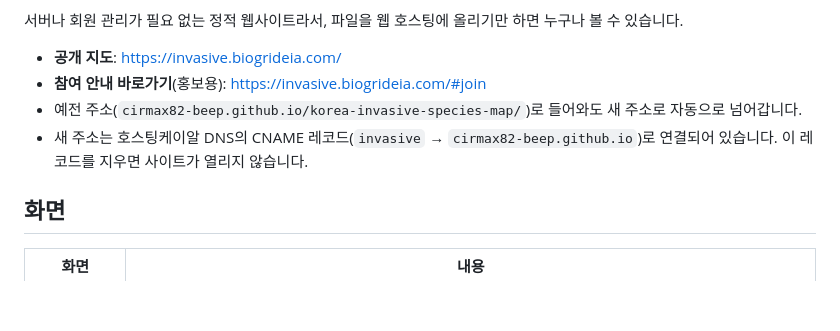
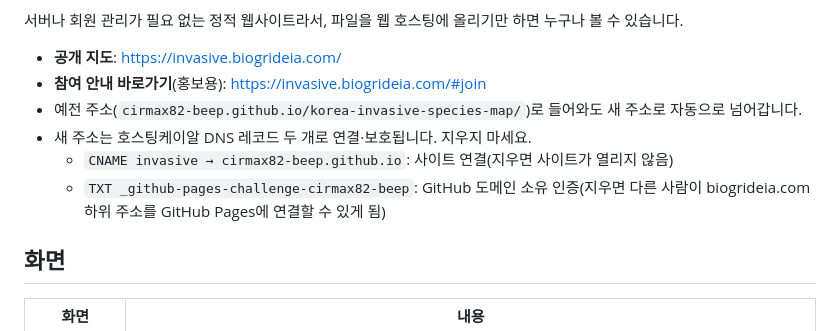
Before and after one commit to cirmax82-beep/korea-invasive-species-map, a Markdown page: README.md, the part around the change. Rendered like a GitHub page; blank space fills up the shorter version.

Commit message:
README에 서브도메인 DNS 레코드 안내 추가
Co-Authored-By: Claude Opus 5.5 <noreply@anthropic.com>

```diff
--- a/README.md
+++ b/README.md
@@ -10,7 +10,9 @@
 - **공개 지도**: https://invasive.biogrideia.com/
 - **참여 안내 바로가기**(홍보용): https://invasive.biogrideia.com/#join
 - 예전 주소(`cirmax82-beep.github.io/korea-invasive-species-map/`)로 들어와도 새 주소로 자동으로 넘어갑니다.
-- 새 주소는 호스팅케이알 DNS의 CNAME 레코드(`invasive` → `cirmax82-beep.github.io`)로 연결되어 있습니다. 이 레코드를 지우면 사이트가 열리지 않습니다.
+- 새 주소는 호스팅케이알 DNS 레코드 두 개로 연결·보호됩니다. 지우지 마세요.
+  - `CNAME invasive → cirmax82-beep.github.io`: 사이트 연결(지우면 사이트가 열리지 않음)
+  - `TXT _github-pages-challenge-cirmax82-beep`: GitHub 도메인 소유 인증(지우면 다른 사람이 biogrideia.com 하위 주소를 GitHub Pages에 연결할 수 있게 됨)
 
 ## 화면
 
```
